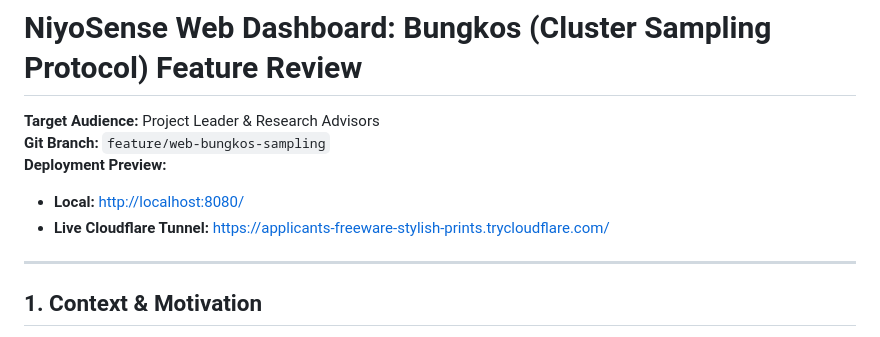
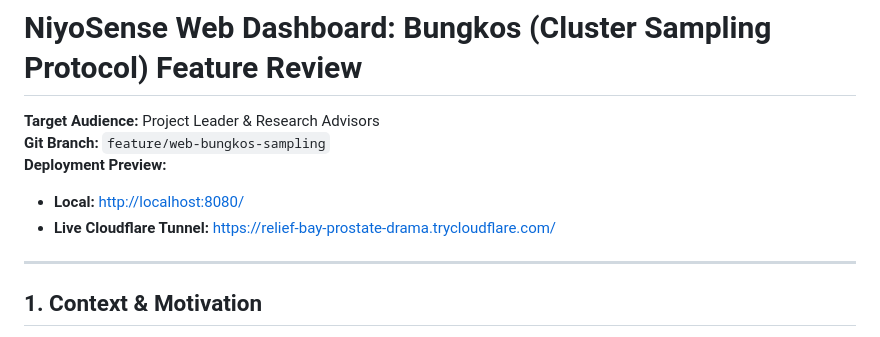
Before and after one commit to Cbolea23/niyosense-capstone, a Markdown page: BUNGKOS_SAMPLING_FEATURE_REVIEW.md, the part around the change. GitHub-like rendering.

```diff
--- a/BUNGKOS_SAMPLING_FEATURE_REVIEW.md
+++ b/BUNGKOS_SAMPLING_FEATURE_REVIEW.md
@@ -4,7 +4,7 @@
 **Git Branch:** `feature/web-bungkos-sampling`
 **Deployment Preview:**
 - **Local:** [http://localhost:8080/](http://localhost:8080/)
-- **Live Cloudflare Tunnel:** [https://applicants-freeware-stylish-prints.trycloudflare.com/](https://applicants-freeware-stylish-prints.trycloudflare.com/)
+- **Live Cloudflare Tunnel:** [https://relief-bay-prostate-drama.trycloudflare.com/](https://relief-bay-prostate-drama.trycloudflare.com/)
 
 ---
 
```
Also changed, not shown: HOW_TO_TEST_AND_EXPLAIN_BUNGKOS.md (+2 -2 lines).
